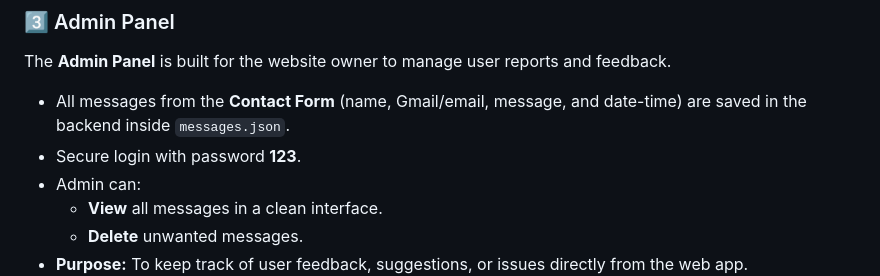
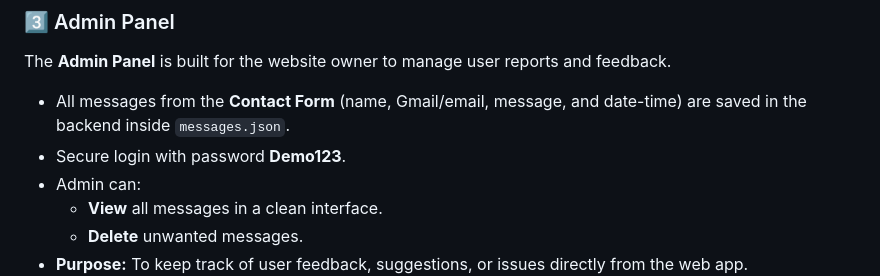
Before and after one commit to sanketpadhyal/SavvySpices, a Markdown page: README.md, the part around the change. Rendered like a GitHub page.

```diff
--- a/README.md
+++ b/README.md
@@ -46,7 +46,7 @@ The project also includes an **Admin Panel** for managing contact messages and f
 ### 3️⃣ Admin Panel
 The **Admin Panel** is built for the website owner to manage user reports and feedback.
 - All messages from the **Contact Form** (name, Gmail/email, message, and date-time) are saved in the backend inside `messages.json`.
-- Secure login with password **123**.
+- Secure login with password **Demo123**.
 - Admin can:
   - **View** all messages in a clean interface.
   - **Delete** unwanted messages.
```
